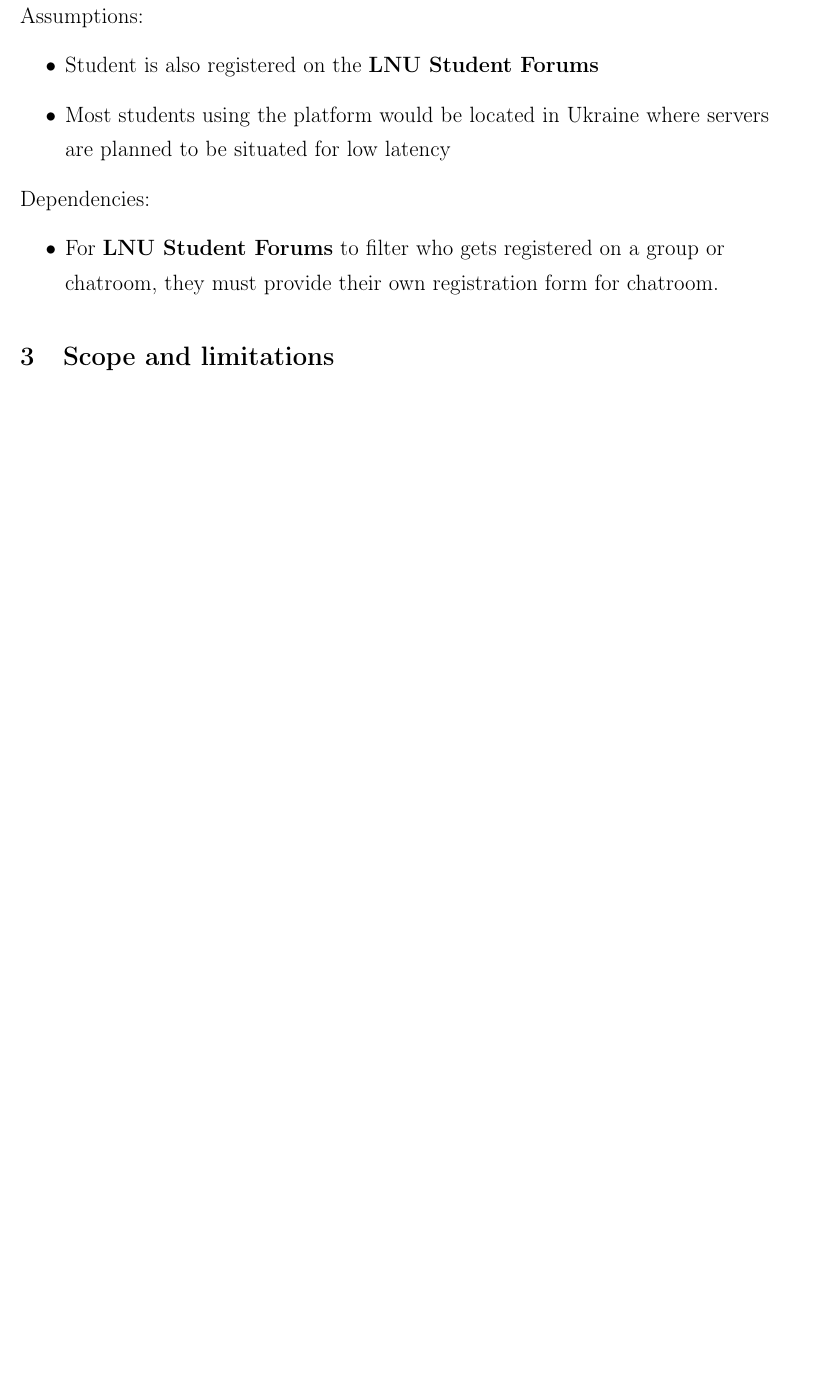
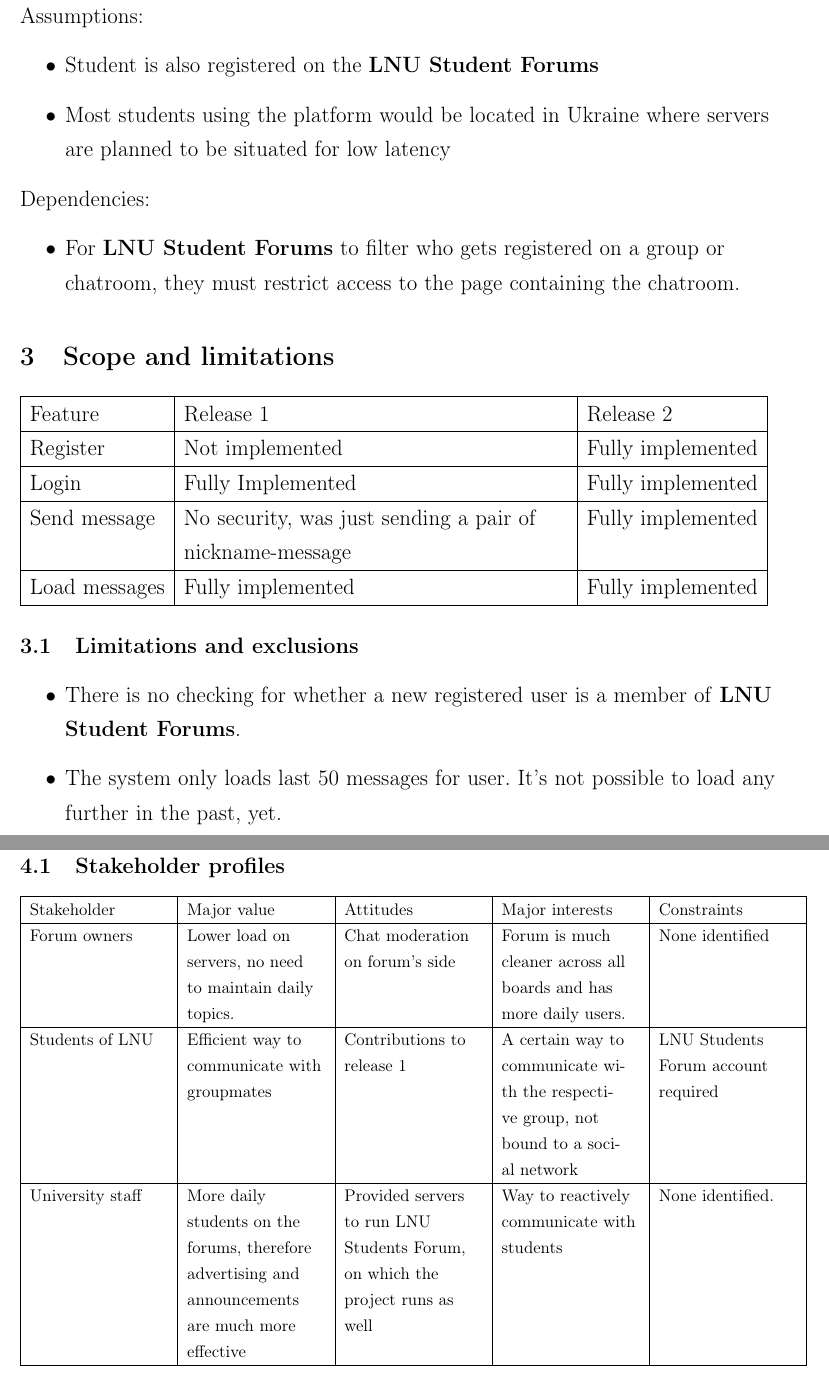
Before and after one commit to pashka555/PO, a LaTeX document (VisionAndScope/VOC_PO.tex): part of page 5 of 5 before the commit and two parts of pages 5 and 6 of 6 after it, the two joined at a grey line, cut so that both start at the same text, the shorter picture padded with empty space. Compiled offline with pdfLaTeX; a LaTeX package or settings file that is missing is left out.

Commit message:
Completed Vision and Scope Document

```diff
--- a/VisionAndScope/VOC_PO.tex
+++ b/VisionAndScope/VOC_PO.tex
@@ -107,7 +107,31 @@
 	\end{itemize}
 	Dependencies:
 	\begin{itemize}
-		\item For \textbf{LNU Student Forums} to filter who gets registered on a group or chatroom, they must provide their own registration form for chatroom.
+		\item For \textbf{LNU Student Forums} to filter who gets registered on a group or chatroom, they must restrict access to the page containing the chatroom.
 	\end{itemize}
 	\section{Scope and limitations}
+	\begin{tabular}{|l|p{0.5\textwidth}|l|}
+		\firsthline
+		Feature & Release 1 & Release 2 \\ \hline
+		Register & Not implemented & Fully implemented \\ \hline
+		Login & Fully Implemented & Fully implemented \\ \hline
+		Send message & No security, was just sending a pair of nickname-message & Fully implemented \\ \hline
+		Load messages & Fully implemented & Fully implemented
+		\\ \hline
+	\end{tabular}
+	\subsection{Limitations and exclusions}
+	\begin{itemize}
+	\item There is no checking for whether a new registered user is a member of \textbf{LNU Student Forums}.
+	\item The system only loads last 50 messages for user. It's not possible to load any further in the past, yet.
+	\end{itemize}
+	\section{Business Context}
+	\subsection{Stakeholder profiles}
+	\small
+	\begin{tabular}{|p{0.18\textwidth}|p{0.18\textwidth}|p{0.18\textwidth}|p{0.18\textwidth}|p{0.18\textwidth}|}
+		\firsthline
+		Stakeholder & Major value & Attitudes & Major interests & Constraints \\ \hline
+		Forum owners & Lower load on servers, no need to maintain daily topics. & Chat moderation on forum's side & Forum is much cleaner across all boards and has more daily users. & None identified \\ \hline
+		Students of LNU & Efficient way to communicate with groupmates & Contributions to release 1 & A certain way to communicate with the respective group, not bound to a social network & LNU Students Forum account required \\ \hline
+		University staff & More daily students on the forums, therefore advertising and announcements are much more effective & Provided servers to run LNU Students Forum, on which the project runs as well & Way to reactively communicate with students & None identified. \\ \hline
+	\end{tabular}
 \end{document}
```
Also changed, not shown: VisionAndScope/VOC_PO.pdf, 5 other files.
